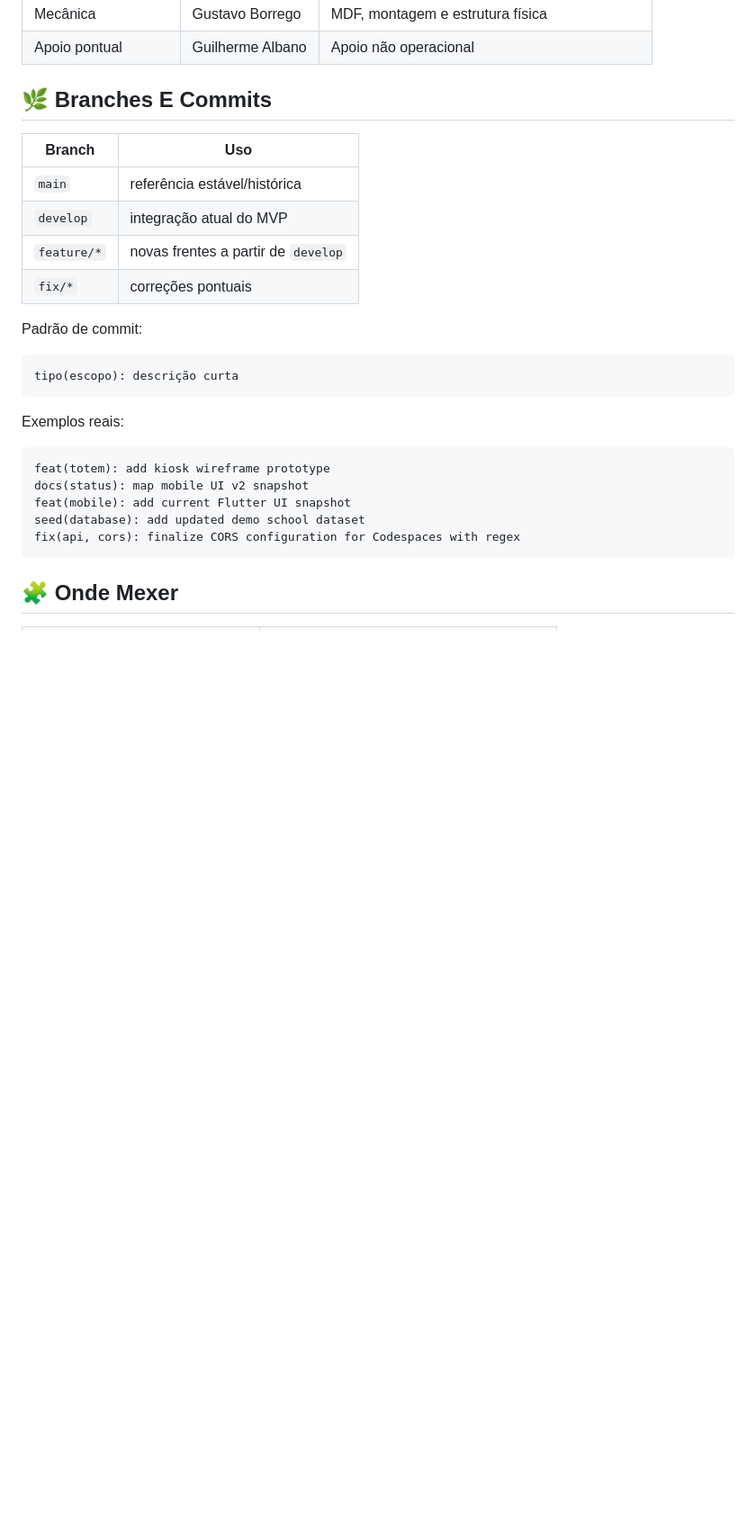
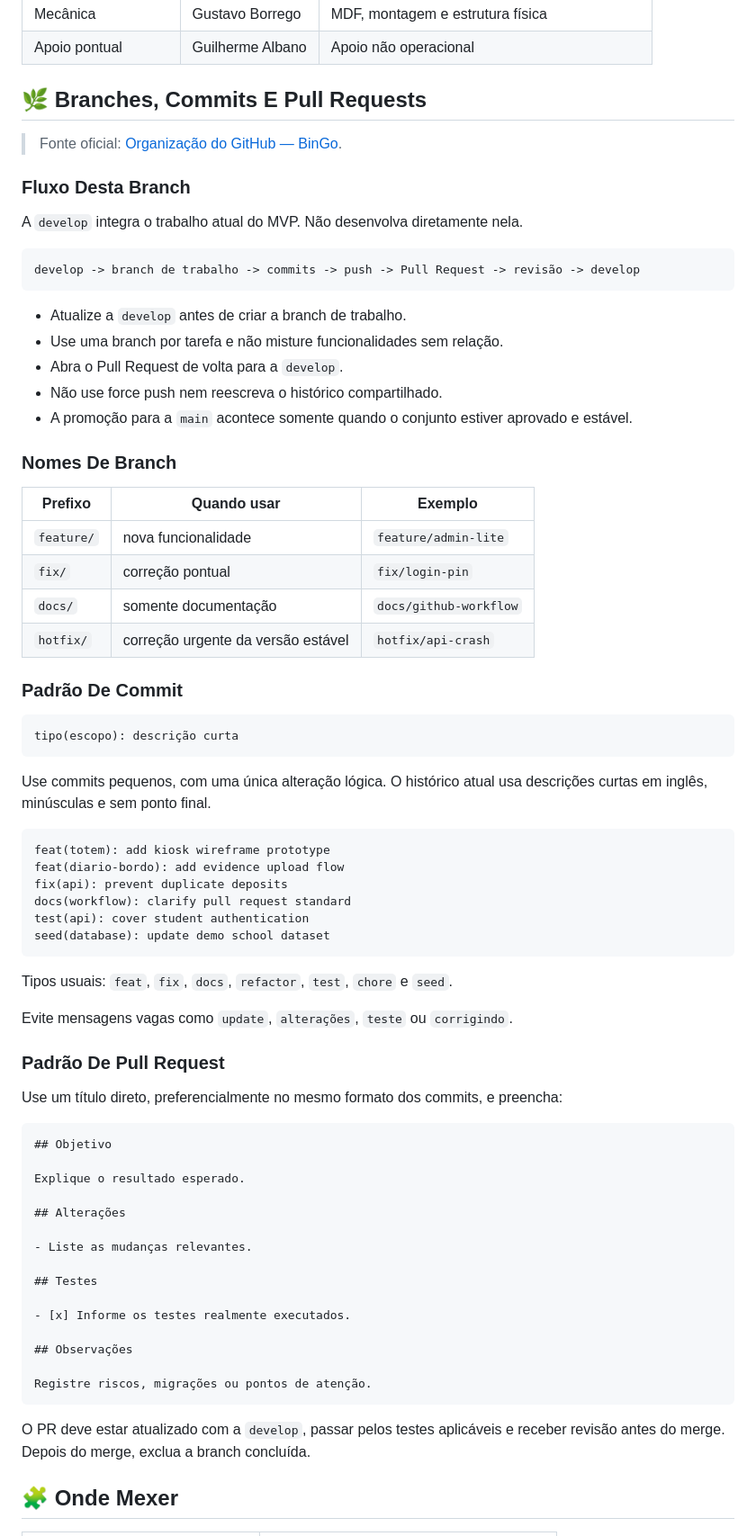
Before and after one commit to marcocaparra/BinGo, a Markdown page: README.md, the part around the change. Shown at 90% size. GitHub-like rendering; blank space fills up the shorter version.

Commit message:
docs(readme): clarify contribution workflow

````diff
--- a/README.md
+++ b/README.md
@@ -262,30 +262,77 @@ No V1, resgate é feito pelo **totem físico**. O app mobile é apenas consulta.
 | Mecânica | Gustavo Borrego | MDF, montagem e estrutura física |
 | Apoio pontual | Guilherme Albano | Apoio não operacional |
 
-## 🌿 Branches E Commits
+## 🌿 Branches, Commits E Pull Requests
 
-| Branch | Uso |
-|---|---|
-| `main` | referência estável/histórica |
-| `develop` | integração atual do MVP |
-| `feature/*` | novas frentes a partir de `develop` |
-| `fix/*` | correções pontuais |
+> Fonte oficial: [Organização do GitHub — BinGo](Software/docs/github-workflow.md).
 
-Padrão de commit:
+### Fluxo Desta Branch
+
+A `develop` integra o trabalho atual do MVP. Não desenvolva diretamente nela.
+
+```text
+develop -> branch de trabalho -> commits -> push -> Pull Request -> revisão -> develop
+```
+
+- Atualize a `develop` antes de criar a branch de trabalho.
+- Use uma branch por tarefa e não misture funcionalidades sem relação.
+- Abra o Pull Request de volta para a `develop`.
+- Não use force push nem reescreva o histórico compartilhado.
+- A promoção para a `main` acontece somente quando o conjunto estiver aprovado e estável.
+
+### Nomes De Branch
+
+| Prefixo | Quando usar | Exemplo |
+|---|---|---|
+| `feature/` | nova funcionalidade | `feature/admin-lite` |
+| `fix/` | correção pontual | `fix/login-pin` |
+| `docs/` | somente documentação | `docs/github-workflow` |
+| `hotfix/` | correção urgente da versão estável | `hotfix/api-crash` |
+
+### Padrão De Commit
 
 ```text
 tipo(escopo): descrição curta
 ```
 
-Exemplos reais:
+Use commits pequenos, com uma única alteração lógica. O histórico atual usa descrições curtas em inglês, minúsculas e sem ponto final.
 
 ```text
 feat(totem): add kiosk wireframe prototype
-docs(status): map mobile UI v2 snapshot
-feat(mobile): add current Flutter UI snapshot
-seed(database): add updated demo school dataset
-fix(api, cors): finalize CORS configuration for Codespaces with regex
+feat(diario-bordo): add evidence upload flow
+fix(api): prevent duplicate deposits
+docs(workflow): clarify pull request standard
+test(api): cover student authentication
+seed(database): update demo school dataset
 ```
+
+Tipos usuais: `feat`, `fix`, `docs`, `refactor`, `test`, `chore` e `seed`.
+
+Evite mensagens vagas como `update`, `alterações`, `teste` ou `corrigindo`.
+
+### Padrão De Pull Request
+
+Use um título direto, preferencialmente no mesmo formato dos commits, e preencha:
+
+```markdown
+## Objetivo
+
+Explique o resultado esperado.
+
+## Alterações
+
+- Liste as mudanças relevantes.
+
+## Testes
+
+- [x] Informe os testes realmente executados.
+
+## Observações
+
+Registre riscos, migrações ou pontos de atenção.
+```
+
+O PR deve estar atualizado com a `develop`, passar pelos testes aplicáveis e receber revisão antes do merge. Depois do merge, exclua a branch concluída.
 
 ## 🧩 Onde Mexer
 
````
